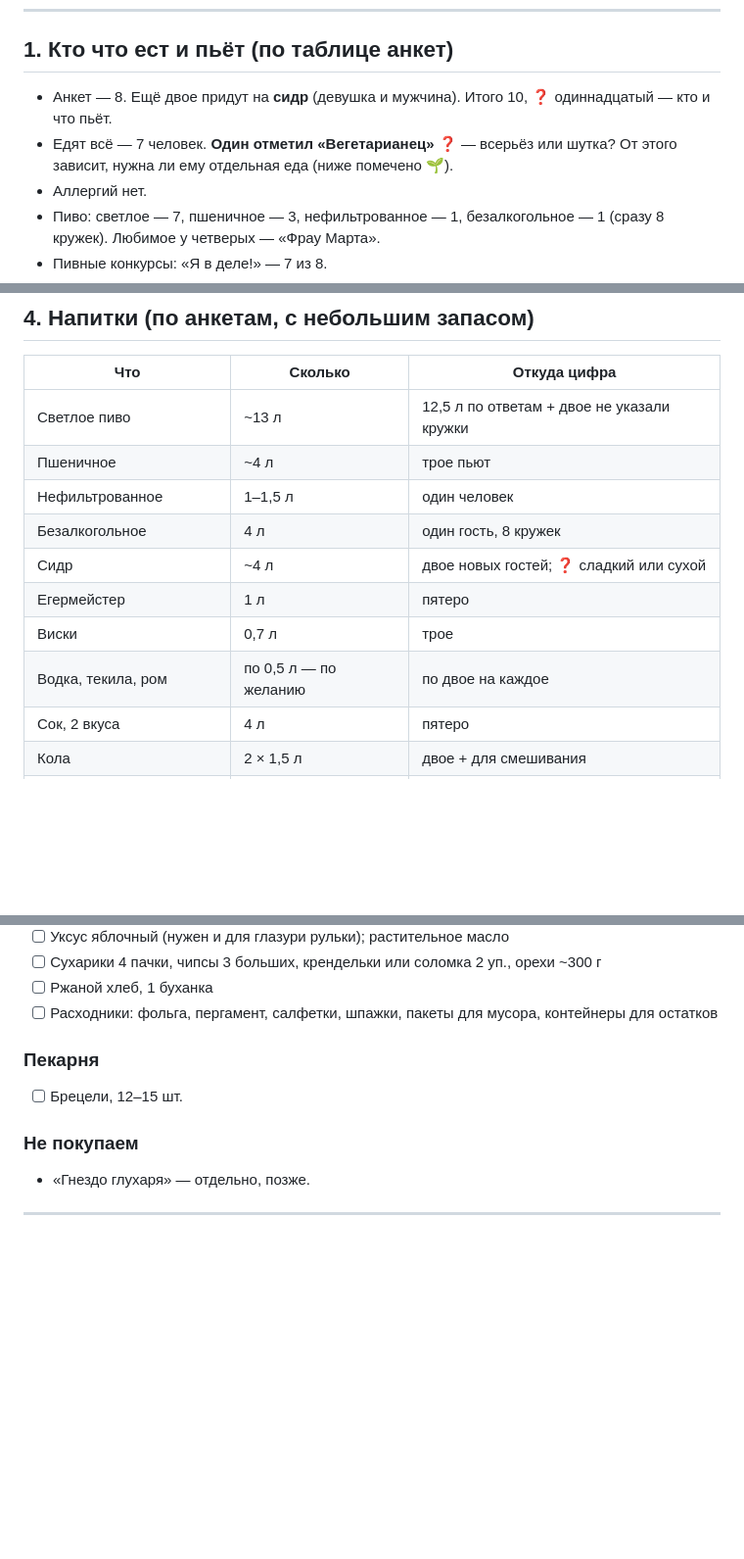
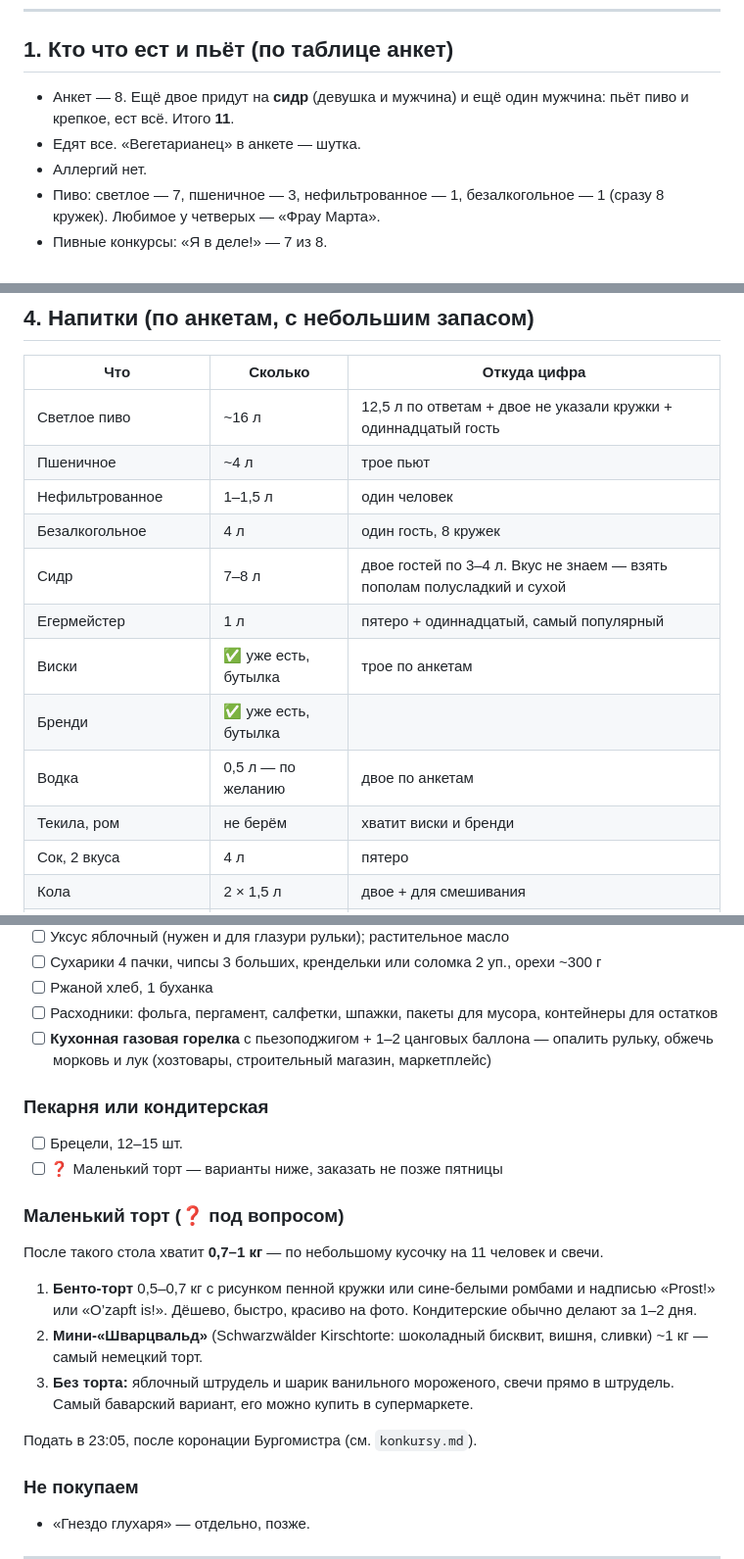
Before and after one commit to TvojKreditor/Octoberfest, a Markdown page: plan/menu-i-zakupki.md, 3 parts joined by grey strips. Shown at 98% size. Drawn GitHub-style; blank space fills up the shorter version.

Commit message:
План праздника: 11 гостей, сидр 7–8 л, крепкое с учётом своих бутылок, горелка в покупках, варианты маленького торта
Co-Authored-By: Claude Opus 5.5 <noreply@anthropic.com>
Claude-Session: https://claude.ai/code/session_01SZ9TyjtHphKxLmewtL4PdP

```diff
--- a/plan/menu-i-zakupki.md
+++ b/plan/menu-i-zakupki.md
@@ -8,8 +8,8 @@
 
 ## 1. Кто что ест и пьёт (по таблице анкет)
 
-- Анкет — 8. Ещё двое придут на **сидр** (девушка и мужчина). Итого 10, ❓ одиннадцатый — кто и что пьёт.
-- Едят всё — 7 человек. **Один отметил «Вегетарианец»** ❓ — всерьёз или шутка? От этого зависит, нужна ли ему отдельная еда (ниже помечено 🌱).
+- Анкет — 8. Ещё двое придут на **сидр** (девушка и мужчина) и ещё один мужчина: пьёт пиво и крепкое, ест всё. Итого **11**.
+- Едят все. «Вегетарианец» в анкете — шутка.
 - Аллергий нет.
 - Пиво: светлое — 7, пшеничное — 3, нефильтрованное — 1, безалкогольное — 1 (сразу 8 кружек). Любимое у четверых — «Фрау Марта».
 - Пивные конкурсы: «Я в деле!» — 7 из 8.
@@ -118,14 +118,16 @@
 
 | Что | Сколько | Откуда цифра |
 |---|---|---|
-| Светлое пиво | ~13 л | 12,5 л по ответам + двое не указали кружки |
+| Светлое пиво | ~16 л | 12,5 л по ответам + двое не указали кружки + одиннадцатый гость |
 | Пшеничное | ~4 л | трое пьют |
 | Нефильтрованное | 1–1,5 л | один человек |
 | Безалкогольное | 4 л | один гость, 8 кружек |
-| Сидр | ~4 л | двое новых гостей; ❓ сладкий или сухой |
-| Егермейстер | 1 л | пятеро |
-| Виски | 0,7 л | трое |
-| Водка, текила, ром | по 0,5 л — по желанию | по двое на каждое |
+| Сидр | 7–8 л | двое гостей по 3–4 л. Вкус не знаем — взять пополам полусладкий и сухой |
+| Егермейстер | 1 л | пятеро + одиннадцатый, самый популярный |
+| Виски | ✅ уже есть, бутылка | трое по анкетам |
+| Бренди | ✅ уже есть, бутылка | |
+| Водка | 0,5 л — по желанию | двое по анкетам |
+| Текила, ром | не берём | хватит виски и бренди |
 | Сок, 2 вкуса | 4 л | пятеро |
 | Кола | 2 × 1,5 л | двое + для смешивания |
 | Минералка и вода без газа | 4 л + 6 л | для всех |
@@ -169,10 +171,22 @@
 - [ ] Сухарики 4 пачки, чипсы 3 больших, крендельки или соломка 2 уп., орехи ~300 г
 - [ ] Ржаной хлеб, 1 буханка
 - [ ] Расходники: фольга, пергамент, салфетки, шпажки, пакеты для мусора, контейнеры для остатков
+- [ ] **Кухонная газовая горелка** с пьезоподжигом + 1–2 цанговых баллона — опалить рульку, обжечь морковь и лук (хозтовары, строительный магазин, маркетплейс)
 
-### Пекарня
+### Пекарня или кондитерская
 
 - [ ] Брецели, 12–15 шт.
+- [ ] ❓ Маленький торт — варианты ниже, заказать не позже пятницы
+
+### Маленький торт (❓ под вопросом)
+
+После такого стола хватит **0,7–1 кг** — по небольшому кусочку на 11 человек и свечи.
+
+1. **Бенто-торт** 0,5–0,7 кг с рисунком пенной кружки или сине-белыми ромбами и надписью «Prost!» или «O’zapft is!». Дёшево, быстро, красиво на фото. Кондитерские обычно делают за 1–2 дня.
+2. **Мини-«Шварцвальд»** (Schwarzwälder Kirschtorte: шоколадный бисквит, вишня, сливки) ~1 кг — самый немецкий торт.
+3. **Без торта:** яблочный штрудель и шарик ванильного мороженого, свечи прямо в штрудель. Самый баварский вариант, его можно купить в супермаркете.
+
+Подать в 23:05, после коронации Бургомистра (см. `konkursy.md`).
 
 ### Не покупаем
 
```
Also changed, not shown: other parts of plan/menu-i-zakupki.md (+4 -4 lines), plan/konkursy.md (+2 -1 lines), plan/rulka.md (+1 -1 lines).
